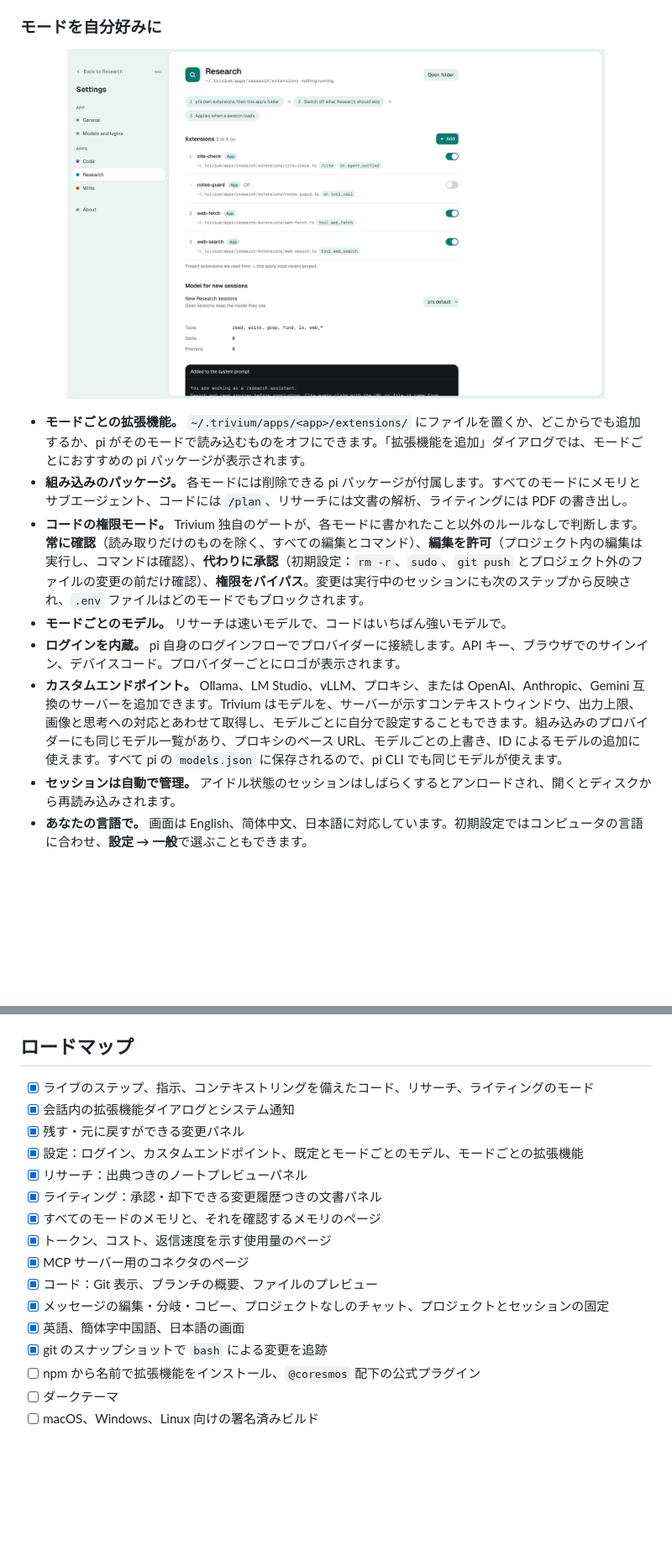
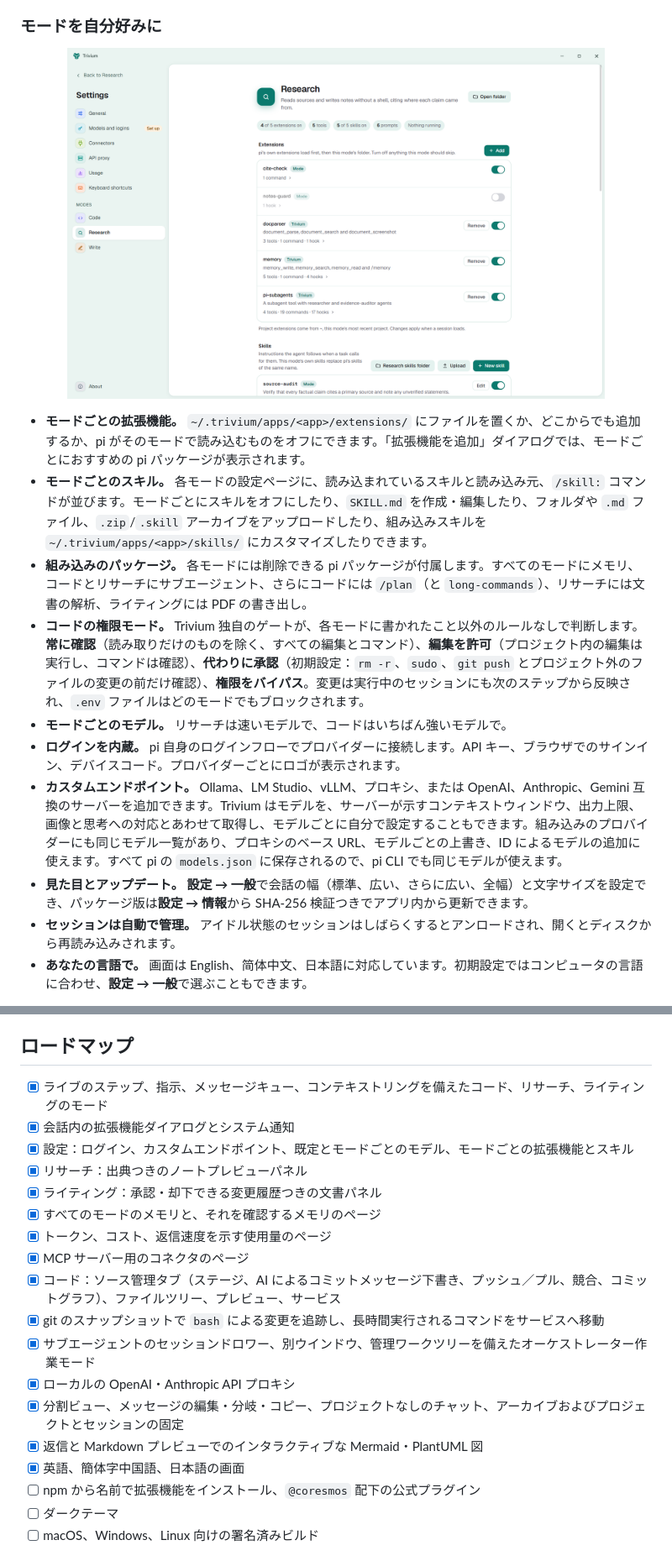
Before and after one commit to SkarnerV/Trivium, a Markdown page: README.ja.md, 2 parts joined by grey strips. Shown at 84% size. Drawn GitHub-style; pictures changed too: docs/screenshots/settings.png; blank space fills up the shorter version.

```diff
--- a/README.ja.md
+++ b/README.ja.md
@@ -140,11 +138,13 @@ pi CLI でも開けますし、pi の拡張機能、スキル、プロバイダ
 </p>
 
 - **モードごとの拡張機能。** `~/.trivium/apps/<app>/extensions/` にファイルを置くか、どこからでも追加するか、pi がそのモードで読み込むものをオフにできます。「拡張機能を追加」ダイアログでは、モードごとにおすすめの pi パッケージが表示されます。
-- **組み込みのパッケージ。** 各モードには削除できる pi パッケージが付属します。すべてのモードにメモリとサブエージェント、コードには `/plan`、リサーチには文書の解析、ライティングには PDF の書き出し。
+- **モードごとのスキル。** 各モードの設定ページに、読み込まれているスキルと読み込み元、`/skill:` コマンドが並びます。モードごとにスキルをオフにしたり、`SKILL.md` を作成・編集したり、フォルダや `.md` ファイル、`.zip`/`.skill` アーカイブをアップロードしたり、組み込みスキルを `~/.trivium/apps/<app>/skills/` にカスタマイズしたりできます。
+- **組み込みのパッケージ。** 各モードには削除できる pi パッケージが付属します。すべてのモードにメモリ、コードとリサーチにサブエージェント、さらにコードには `/plan`（と `long-commands`）、リサーチには文書の解析、ライティングには PDF の書き出し。
 - **コードの権限モード。** Trivium 独自のゲートが、各モードに書かれたこと以外のルールなしで判断します。**常に確認**（読み取りだけのものを除く、すべての編集とコマンド）、**編集を許可**（プロジェクト内の編集は実行し、コマンドは確認）、**代わりに承認**（初期設定：`rm -r`、`sudo`、`git push` とプロジェクト外のファイルの変更の前だけ確認）、**権限をバイパス**。変更は実行中のセッションにも次のステップから反映され、`.env` ファイルはどのモードでもブロックされます。
 - **モードごとのモデル。** リサーチは速いモデルで、コードはいちばん強いモデルで。
 - **ログインを内蔵。** pi 自身のログインフローでプロバイダーに接続します。API キー、ブラウザでのサインイン、デバイスコード。プロバイダーごとにロゴが表示されます。
 - **カスタムエンドポイント。** Ollama、LM Studio、vLLM、プロキシ、または OpenAI、Anthropic、Gemini 互換のサーバーを追加できます。Trivium はモデルを、サーバーが示すコンテキストウィンドウ、出力上限、画像と思考への対応とあわせて取得し、モデルごとに自分で設定することもできます。組み込みのプロバイダーにも同じモデル一覧があり、プロキシのベース URL、モデルごとの上書き、ID によるモデルの追加に使えます。すべて pi の `models.json` に保存されるので、pi CLI でも同じモデルが使えます。
+- **見た目とアップデート。** **設定 → 一般**で会話の幅（標準、広い、さらに広い、全幅）と文字サイズを設定でき、パッケージ版は**設定 → 情報**から SHA-256 検証つきでアプリ内から更新できます。
 - **セッションは自動で管理。** アイドル状態のセッションはしばらくするとアンロードされ、開くとディスクから再読み込みされます。
 - **あなたの言語で。** 画面は English、简体中文、日本語に対応しています。初期設定ではコンピュータの言語に合わせ、**設定 → 一般**で選ぶこともできます。
 
@@ -312,19 +315,21 @@ dev/          The scripted development model
 
 ## ロードマップ
 
-- [x] ライブのステップ、指示、コンテキストリングを備えたコード、リサーチ、ライティングのモード
+- [x] ライブのステップ、指示、メッセージキュー、コンテキストリングを備えたコード、リサーチ、ライティングのモード
 - [x] 会話内の拡張機能ダイアログとシステム通知
-- [x] 残す・元に戻すができる変更パネル
-- [x] 設定：ログイン、カスタムエンドポイント、既定とモードごとのモデル、モードごとの拡張機能
+- [x] 設定：ログイン、カスタムエンドポイント、既定とモードごとのモデル、モードごとの拡張機能とスキル
 - [x] リサーチ：出典つきのノートプレビューパネル
 - [x] ライティング：承認・却下できる変更履歴つきの文書パネル
 - [x] すべてのモードのメモリと、それを確認するメモリのページ
 - [x] トークン、コスト、返信速度を示す使用量のページ
 - [x] MCP サーバー用のコネクタのページ
-- [x] コード：Git 表示、ブランチの概要、ファイルのプレビュー
-- [x] メッセージの編集・分岐・コピー、プロジェクトなしのチャット、プロジェクトとセッションの固定
+- [x] コード：ソース管理タブ（ステージ、AI によるコミットメッセージ下書き、プッシュ／プル、競合、コミットグラフ）、ファイルツリー、プレビュー、サービス
+- [x] git のスナップショットで `bash` による変更を追跡し、長時間実行されるコマンドをサービスへ移動
+- [x] サブエージェントのセッションドロワー、別ウインドウ、管理ワークツリーを備えたオーケストレーター作業モード
+- [x] ローカルの OpenAI・Anthropic API プロキシ
+- [x] 分割ビュー、メッセージの編集・分岐・コピー、プロジェクトなしのチャット、アーカイブおよびプロジェクトとセッションの固定
+- [x] 返信と Markdown プレビューでのインタラクティブな Mermaid・PlantUML 図
 - [x] 英語、簡体字中国語、日本語の画面
-- [x] git のスナップショットで `bash` による変更を追跡
 - [ ] npm から名前で拡張機能をインストール、`@coresmos` 配下の公式プラグイン
 - [ ] ダークテーマ
 - [ ] macOS、Windows、Linux 向けの署名済みビルド
```
Also changed, not shown: other parts of README.ja.md (+22 -21 lines), README.md (+33 -28 lines), README.zh-CN.md (+33 -27 lines), docs/screenshots/ask.png, docs/screenshots/hero.png.
